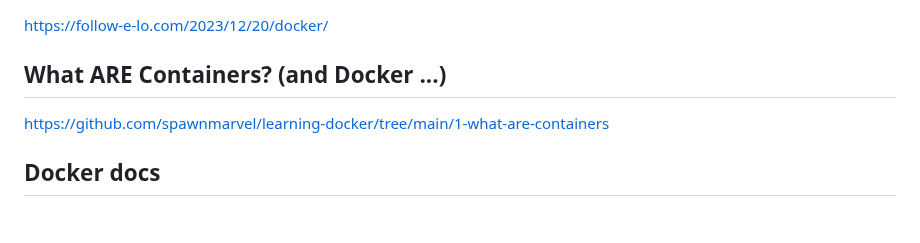
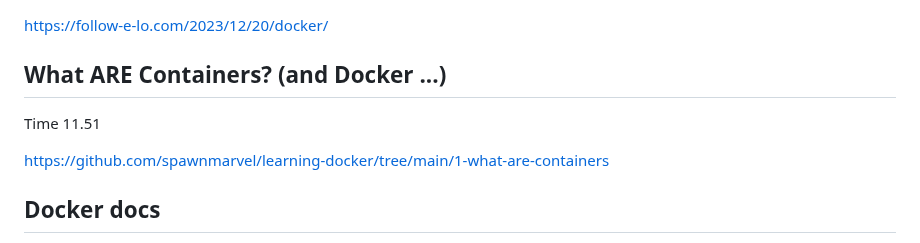
Before and after one commit to spawnmarvel/learning-docker, a Markdown page: README.md, the part around the change. Drawn GitHub-style; blank space fills up the shorter version.

Commit message:
examples

```diff
--- a/README.md
+++ b/README.md
@@ -13,6 +13,8 @@ Testing and learning Docker with Azure
 https://follow-e-lo.com/2023/12/20/docker/
 
 ## What ARE Containers? (and Docker ...)
+
+Time 11.51
 
 https://github.com/spawnmarvel/learning-docker/tree/main/1-what-are-containers
 
```
